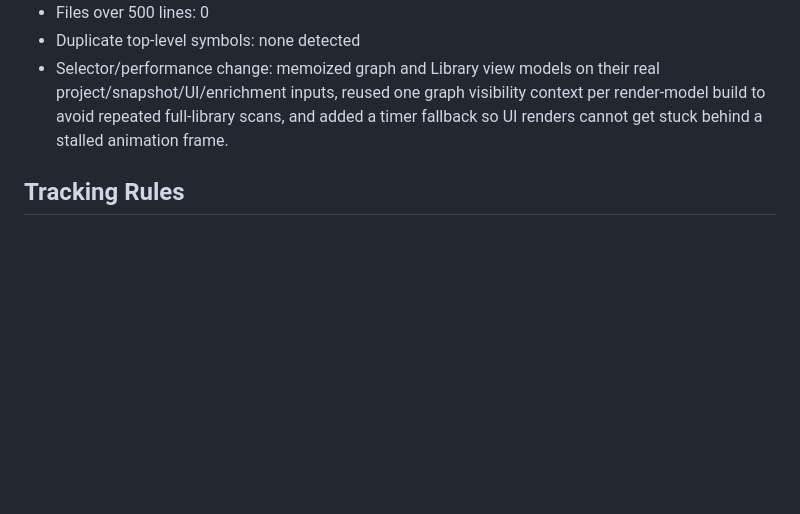
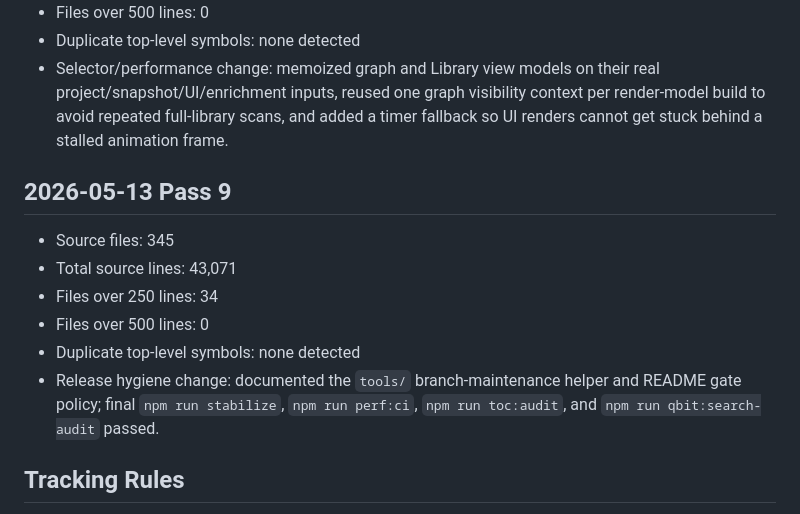
Before and after one commit to topologicalhurt/difficulty_engine, a Markdown page: docs/architecture-metrics.md, the part around the change. GitHub-like rendering; blank space fills up the shorter version.

```diff
--- a/docs/architecture-metrics.md
+++ b/docs/architecture-metrics.md
@@ -83,6 +83,15 @@ Baseline captured after Pass 0 of the maintainability campaign.
 - Duplicate top-level symbols: none detected
 - Selector/performance change: memoized graph and Library view models on their real project/snapshot/UI/enrichment inputs, reused one graph visibility context per render-model build to avoid repeated full-library scans, and added a timer fallback so UI renders cannot get stuck behind a stalled animation frame.
 
+## 2026-05-13 Pass 9
+
+- Source files: 345
+- Total source lines: 43,071
+- Files over 250 lines: 34
+- Files over 500 lines: 0
+- Duplicate top-level symbols: none detected
+- Release hygiene change: documented the `tools/` branch-maintenance helper and README gate policy; final `npm run stabilize`, `npm run perf:ci`, `npm run toc:audit`, and `npm run qbit:search-audit` passed.
+
 ## Tracking Rules
 
 - Update this file after architecture-focused cleanup passes that materially change file counts, near-limit modules, or duplicate-symbol output.
```
Also changed, not shown: README.md (+9 -0 lines), tools/README.md (added, +27 -0 lines).
